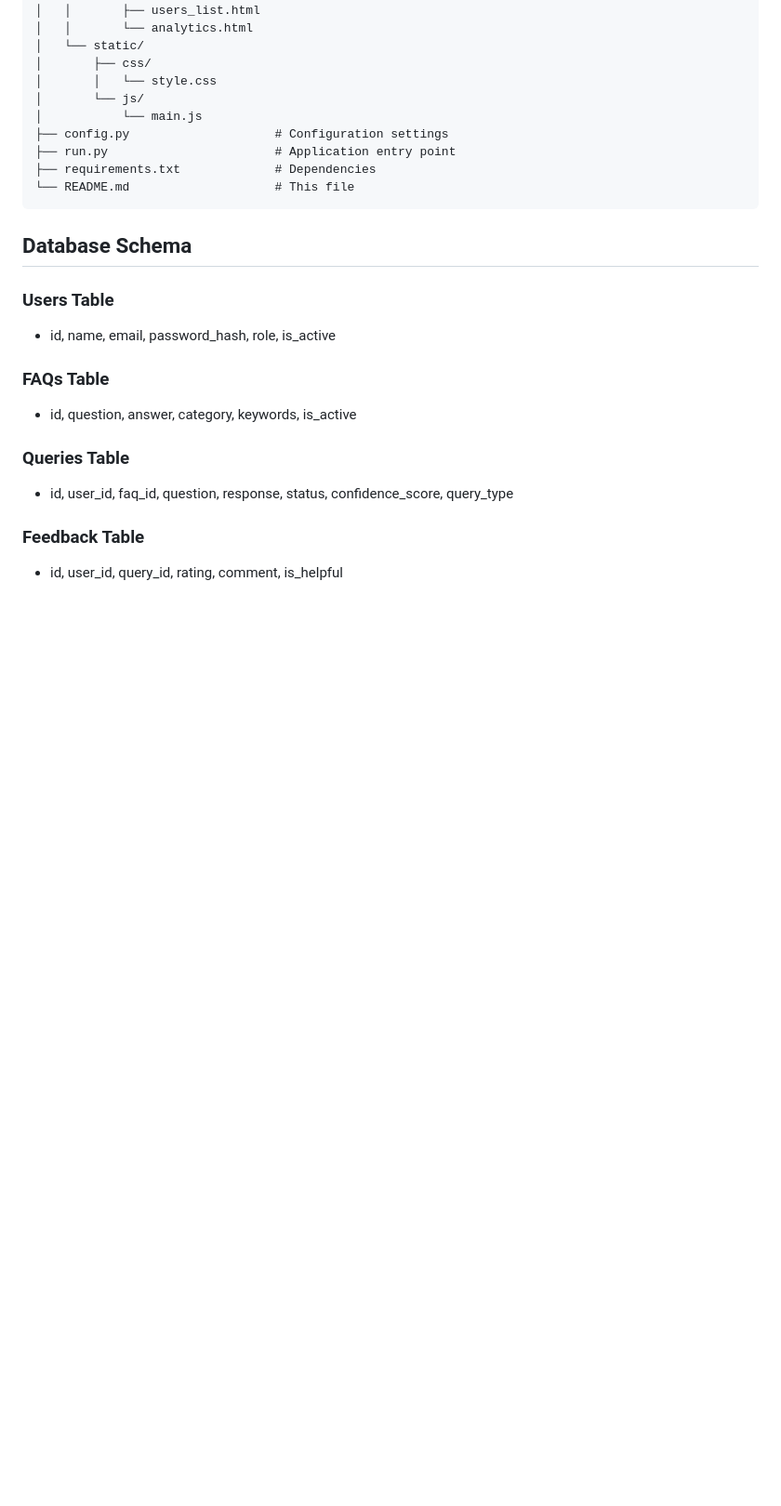
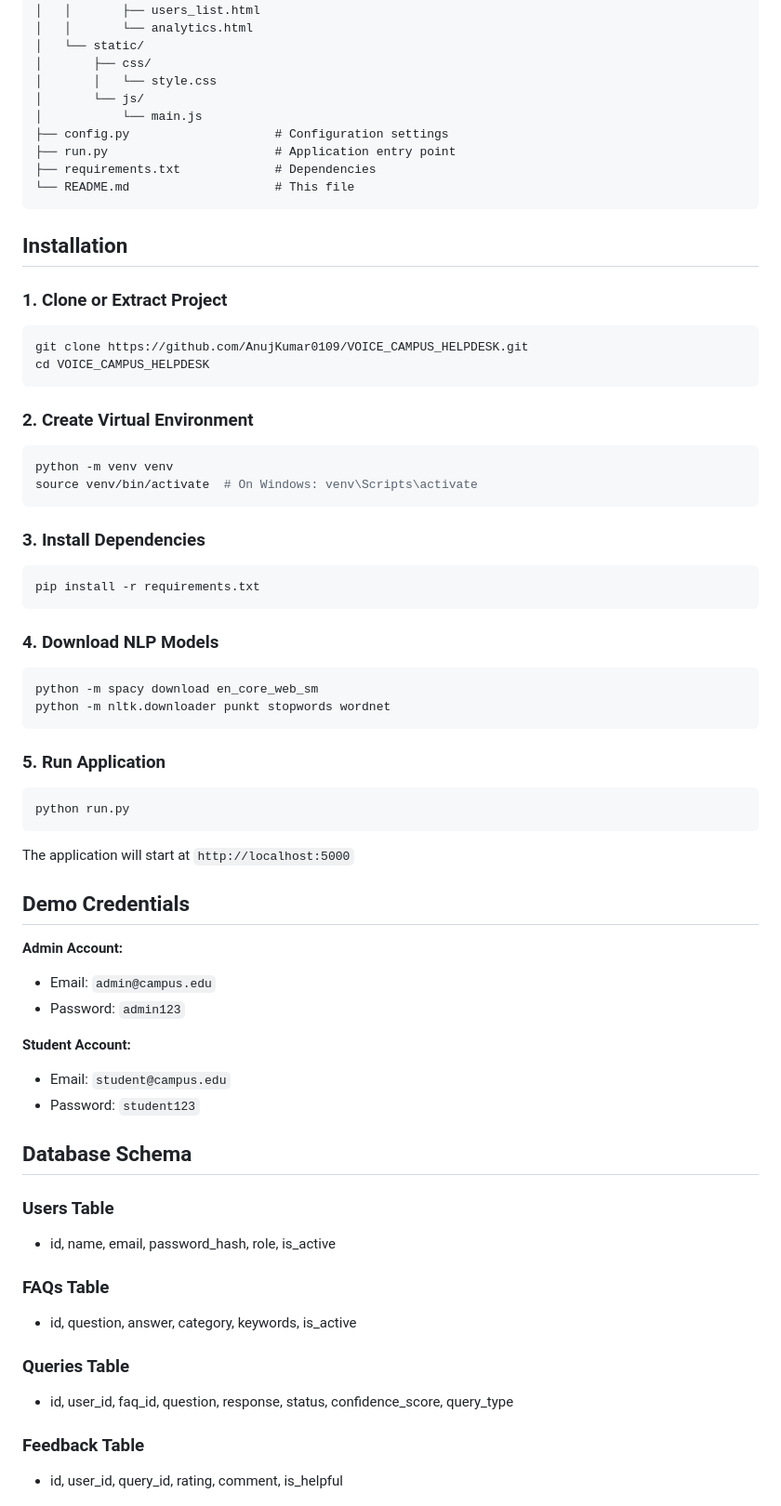
Before and after one commit to AnujKumar0109/VOICE_CAMPUS_HELPDESK, a Markdown page: README.md, the part around one of its changes. Shown at 93% size. Drawn GitHub-style; blank space fills up the shorter version.

````diff
--- a/README.md
+++ b/README.md
@@ -161,6 +120,48 @@ voice_campus_agent/
 ├── requirements.txt             # Dependencies
 └── README.md                    # This file
 ```
+
+## Installation
+
+### 1. Clone or Extract Project
+```bash
+git clone https://github.com/AnujKumar0109/VOICE_CAMPUS_HELPDESK.git
+cd VOICE_CAMPUS_HELPDESK
+```
+
+### 2. Create Virtual Environment
+```bash
+python -m venv venv
+source venv/bin/activate  # On Windows: venv\Scripts\activate
+```
+
+### 3. Install Dependencies
+```bash
+pip install -r requirements.txt
+```
+
+### 4. Download NLP Models
+```bash
+python -m spacy download en_core_web_sm
+python -m nltk.downloader punkt stopwords wordnet
+```
+
+### 5. Run Application
+```bash
+python run.py
+```
+
+The application will start at `http://localhost:5000`
+
+## Demo Credentials
+
+**Admin Account:**
+- Email: `admin@campus.edu`
+- Password: `admin123`
+
+**Student Account:**
+- Email: `student@campus.edu`
+- Password: `student123`
 
 ## Database Schema
 
````
Also changed, not shown: other parts of README.md (+54 -95 lines).
